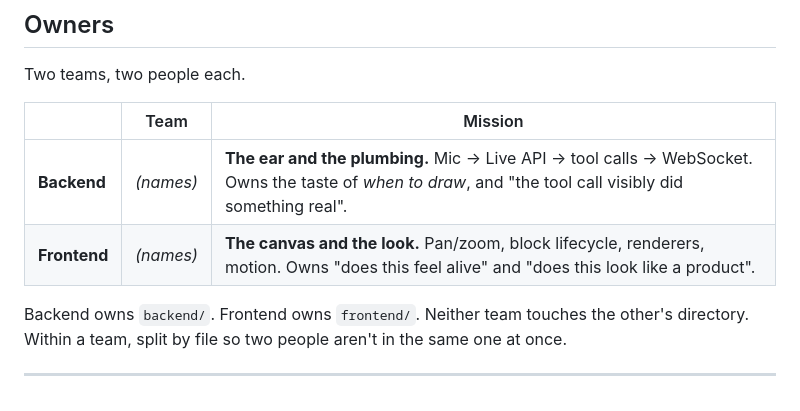
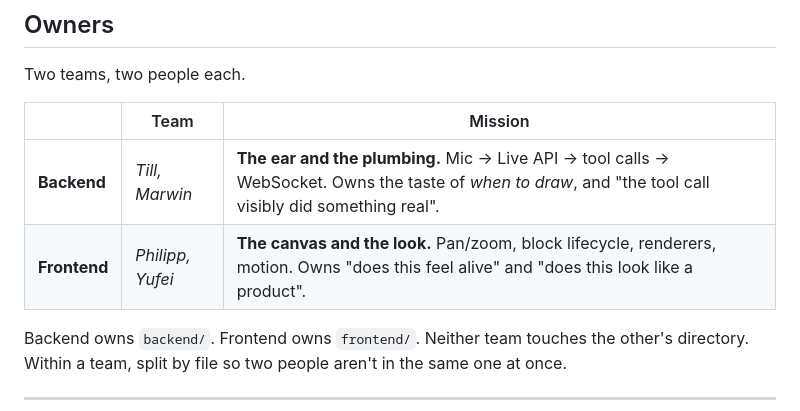
Before and after one commit to philippliebold/gemini_hackathon, a Markdown page: PLAN.md, the part around the change. Rendered like a GitHub page.

Commit message:
docs: update team assignments in project plan

```diff
--- a/PLAN.md
+++ b/PLAN.md
@@ -39,8 +39,8 @@ Two teams, two people each.
 
 | | Team | Mission |
 |---|---|---|
-| **Backend** | *(names)* | **The ear and the plumbing.** Mic → Live API → tool calls → WebSocket. Owns the taste of *when to draw*, and "the tool call visibly did something real". |
-| **Frontend** | *(names)* | **The canvas and the look.** Pan/zoom, block lifecycle, renderers, motion. Owns "does this feel alive" and "does this look like a product". |
+| **Backend** | *Till, Marwin* | **The ear and the plumbing.** Mic → Live API → tool calls → WebSocket. Owns the taste of *when to draw*, and "the tool call visibly did something real". |
+| **Frontend** | *Philipp, Yufei* | **The canvas and the look.** Pan/zoom, block lifecycle, renderers, motion. Owns "does this feel alive" and "does this look like a product". |
 
 Backend owns `backend/`. Frontend owns `frontend/`. Neither team touches the
 other's directory. Within a team, split by file so two people aren't in the same
```
